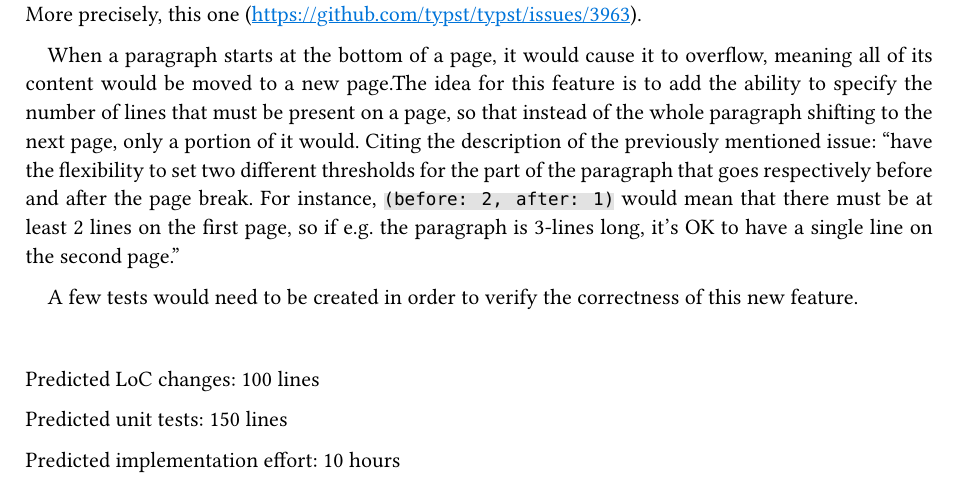
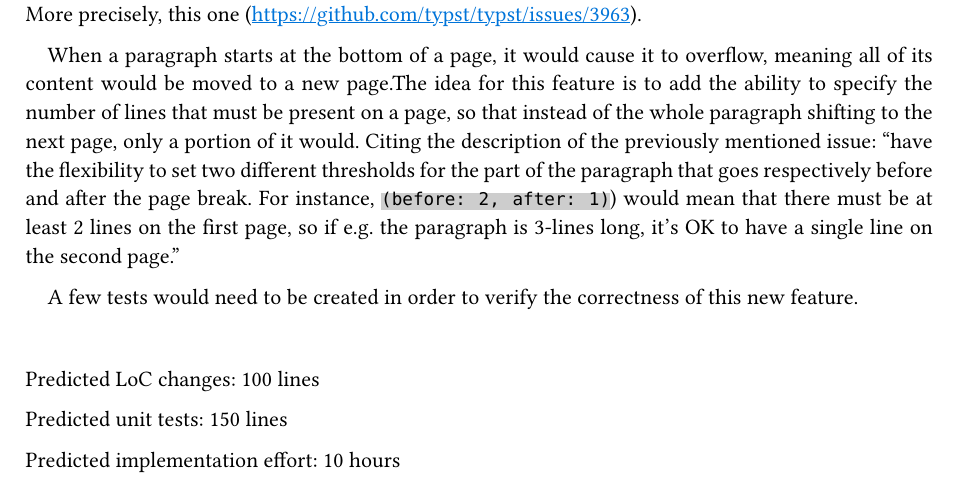
Before and after one commit to joserlopes/PIC, a Typst document (Feature_Proposal_A003.typ): part of the page, cut so that both start at the same text. Compiled offline with Typst 0.15.

Commit message:
add show rule for non-block raw text.

```diff
--- a/Feature_Proposal_A003.typ
+++ b/Feature_Proposal_A003.typ
@@ -14,6 +14,14 @@
 }
 
 #set par(justify: true)
+
+#show raw: it => {
+  if it.block {
+    it
+  } else {
+    highlight(fill: rgb("#4444"), it)
+  }
+}
 
 = Feature Proposal for _*Typst*_
 
@@ -46,7 +54,7 @@ meaning all of its content would be moved to a new page.
 
 The idea for this feature is to add the ability to specify the number of lines that must be present on a page, so that instead of the whole paragraph shifting to the next page, only a portion of it would.
 Citing the description of the previously mentioned issue: "have the flexibility to set two different thresholds for the part of the paragraph that goes respectively before and after the page break.
-For instance, #highlight(fill: rgb("#2222"), `(before: 2, after: 1)`) would mean that there must be at least 2 lines on the first page, so if e.g. the paragraph is 3-lines long, it's OK to have a single line on the second page."
+For instance, `(before: 2, after: 1)`) would mean that there must be at least 2 lines on the first page, so if e.g. the paragraph is 3-lines long, it's OK to have a single line on the second page."
 ]
 
 #par(first-line-indent: 1em)[
```
